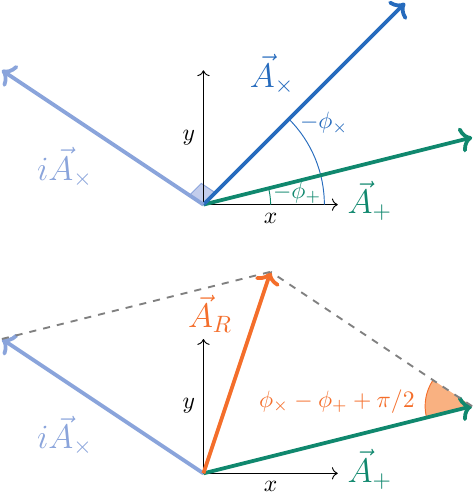
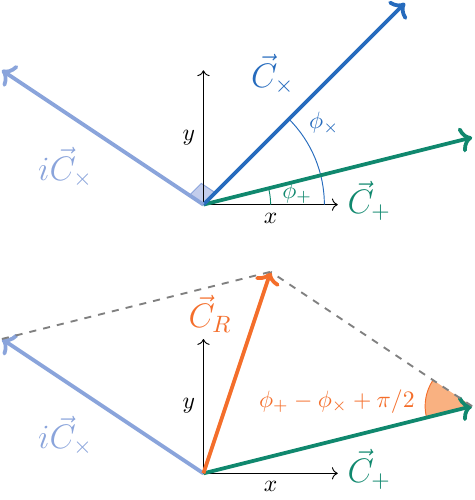
Before and after one commit to maxisi/gwpols, a LaTeX figure (fig/diagram_apac.tex): the whole page. Compiled offline with pdfLaTeX.

Commit message:
updated tikz

```diff
--- a/fig/diagram_apac.tex
+++ b/fig/diagram_apac.tex
@@ -50,25 +50,25 @@
 \draw[thin,black,->]   (o) -- node[left] {$y$} (y);
 
 %\draw[gray,step=1cm] (0,0) grid +(9cm,6cm);
-\draw[\ccolor] pic[draw,angle radius=1.8cm,"$-\phi_\times$" shift={(8mm,8mm)}] {angle=x--o--c};
-\draw[\pcolor] pic[draw,angle radius=1cm,"$-\phi_+$" shift={(8mm,1mm)}] {angle=x--o--p};
+\draw[\ccolor] pic[draw,angle radius=1.8cm,"$\phi_\times$" shift={(8mm,8mm)}] {angle=x--o--c};
+\draw[\pcolor] pic[draw,angle radius=1cm,"$\phi_+$" shift={(8mm,1mm)}] {angle=x--o--p};
 
-\draw[ultra thick,\pcolor, ->]  (o) -- node[below right] {\Large $\vec{A}_+$} (p);
-\draw[ultra thick,\ccolor,->]  (o) -- node[above left] {\Large $\vec{A}_\times$} (c);
-\draw[ultra thick,\ccolor!50,->]  (o) -- node[below left] {\Large $i\vec{A}_\times$} (ic);
+\draw[ultra thick,\pcolor, ->]  (o) -- node[below right] {\Large $\vec{C}_+$} (p);
+\draw[ultra thick,\ccolor,->]  (o) -- node[above left] {\Large $\vec{C}_\times$} (c);
+\draw[ultra thick,\ccolor!50,->]  (o) -- node[below left] {\Large $i\vec{C}_\times$} (ic);
 
 %%%%%%%%
 
 \draw[thin,black, ->]  (o2) -- node[below] {$x$} (x2);
 \draw[thin,black,->]   (o2) -- node[left] {$y$} (y2);
 
-\draw[\rcolor] pic[draw,angle radius=0.7cm,"$\phi_\times -\phi_+ +\pi/2$" shift={(-16mm,0mm)},fill=\rcolor!50] {angle=r2--p2--o2};
+\draw[\rcolor] pic[draw,angle radius=0.7cm,"$\phi_+ - \phi_\times +\pi/2$" shift={(-16mm,0mm)},fill=\rcolor!50] {angle=r2--p2--o2};
 
-\draw[ultra thick,\ccolor!50,->]  (o2) -- node[below left] {\Large $i\vec{A}_\times$} (ic2);
-%\draw[ultra thick,\ccolor!50,->]  (p2) -- node[above right] {\Large $i\vec{A}_\times$} (r2);
-\draw[ultra thick,\pcolor, ->]  (o2) -- node[below right] {\Large $\vec{A}_+$} (p2);
+\draw[ultra thick,\ccolor!50,->]  (o2) -- node[below left] {\Large $i\vec{C}_\times$} (ic2);
+%\draw[ultra thick,\ccolor!50,->]  (p2) -- node[above right] {\Large $i\vec{C}_\times$} (r2);
+\draw[ultra thick,\pcolor, ->]  (o2) -- node[below right] {\Large $\vec{C}_+$} (p2);
 
-\draw[ultra thick,\rcolor,->]  (o2) -- node[label={[shift={(-0.4,0.3)}]{\Large $\vec{A}_R$}}] {} (r2);
+\draw[ultra thick,\rcolor,->]  (o2) -- node[label={[shift={(-0.4,0.3)}]{\Large $\vec{C}_R$}}] {} (r2);
 \draw[thick,dashed,gray,-]  (p2) -- node[above right] {} (r2);
 \draw[thick,dashed,gray,-]  (ic2) -- node[above right] {} (r2);
 
```
Also changed, not shown: fig/diagram_apac.pdf.
